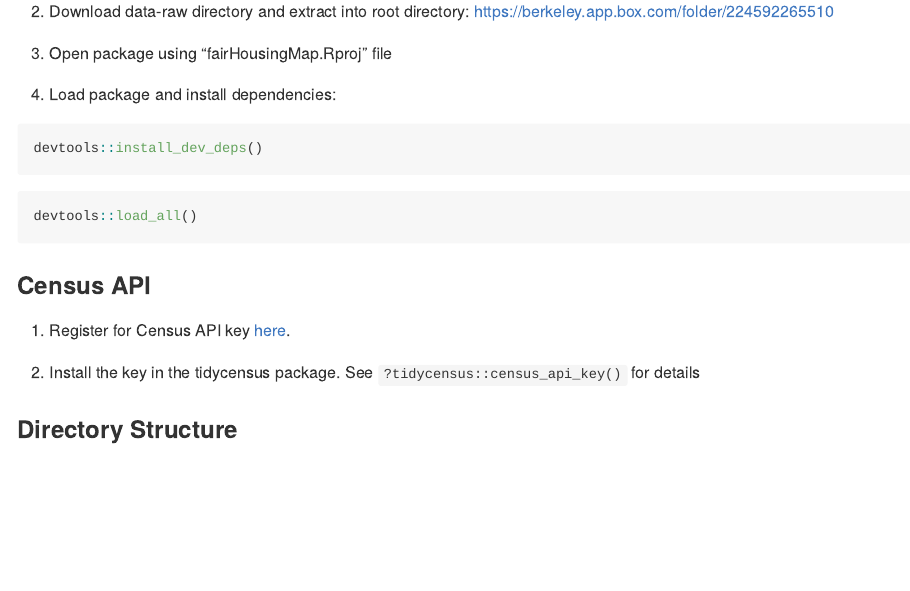
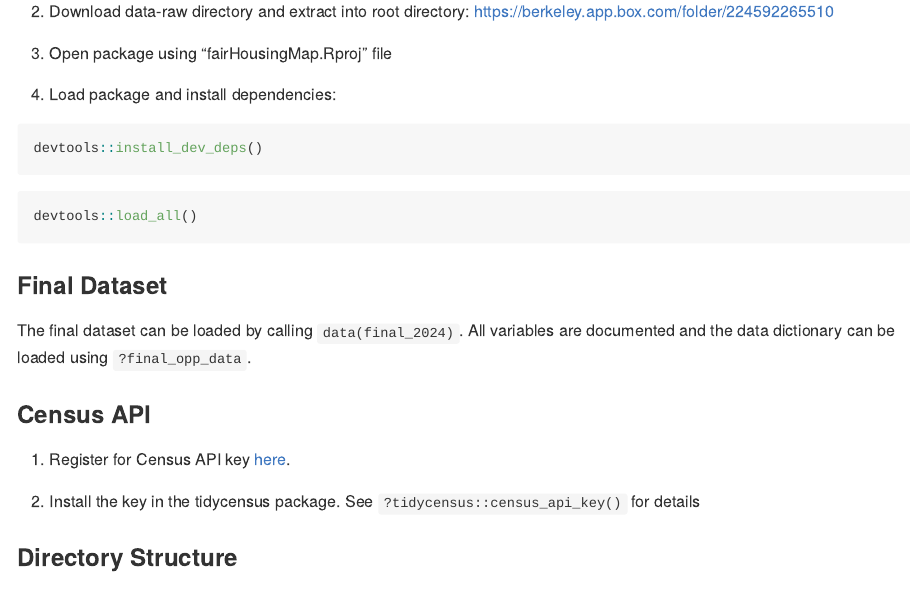
Before and after one commit to JosephAhrenholtz/fairHousingMap, an R Markdown document (README.Rmd): the page in a window 1100 px wide, from 420 px down. The pictures show the output file README.md that the author committed with the source, drawn offline in the style of GitHub.

Commit message:
update readme

````diff
--- a/README.Rmd
+++ b/README.Rmd
@@ -29,6 +29,10 @@ devtools::install_dev_deps()
 ```{r results='hide', message=FALSE, warning=FALSE}
 devtools::load_all()
 ```
+
+### Final Dataset
+
+The final dataset can be loaded by calling `data(final_2024)`. All variables are documented and the data dictionary can be loaded using `?final_opp_data`.
 
 ### Census API
 
````
Also changed, not shown: README.md.
